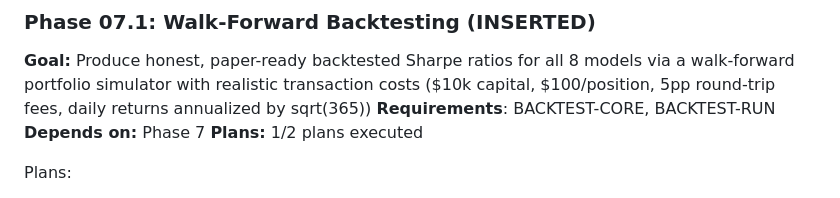
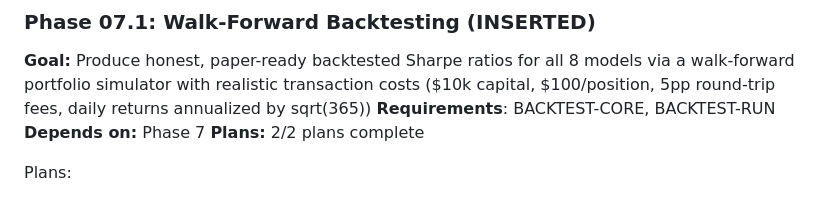
Before and after one commit to Iansabia/DS340-Project, a Markdown page: .planning/ROADMAP.md, the part around the change. Rendered like a GitHub page.

```diff
--- a/.planning/ROADMAP.md
+++ b/.planning/ROADMAP.md
@@ -158,7 +158,7 @@ Plans:
 **Goal:** Produce honest, paper-ready backtested Sharpe ratios for all 8 models via a walk-forward portfolio simulator with realistic transaction costs ($10k capital, $100/position, 5pp round-trip fees, daily returns annualized by sqrt(365))
 **Requirements**: BACKTEST-CORE, BACKTEST-RUN
 **Depends on:** Phase 7
-**Plans:** 1/2 plans executed
+**Plans:** 2/2 plans complete
 
 Plans:
 - [ ] 07.1-01-PLAN.md -- WalkForwardBacktester class (TDD): chronological walk-forward, transaction costs, capital-normalized returns, Sharpe/drawdown/Calmar
```
Also changed, not shown: .planning/STATE.md (+3 -3 lines), 1 other file.
